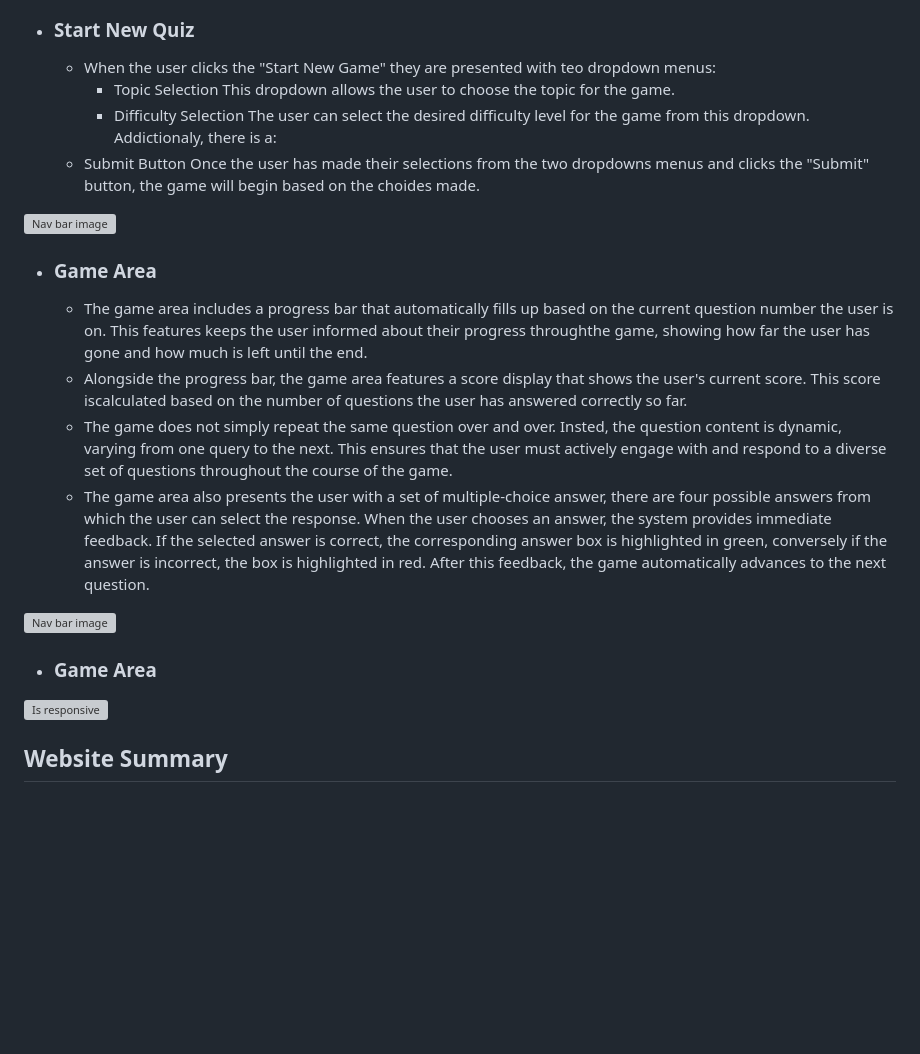
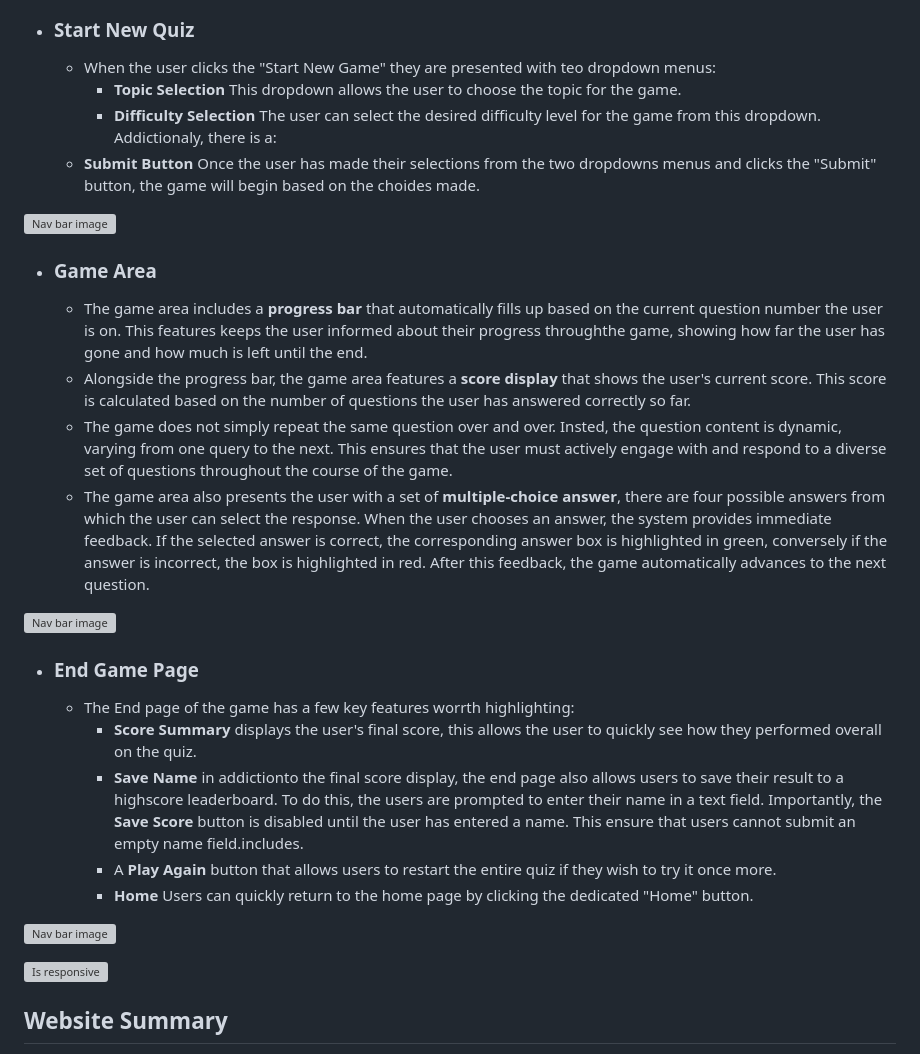
Before and after one commit to ChristianCricchi/BooKnowledge, a Markdown page: README.md, the part around the change. Drawn GitHub-style; blank space fills up the shorter version; grey boxes are pictures that could not be loaded.

Commit message:
Update README.md: Added End game page section.

```diff
--- a/README.md
+++ b/README.md
@@ -78,25 +78,32 @@ Wireframes were produced using Balsamiq.
 
 - ### Start New Quiz
   - When the user clicks the "Start New Game" they are presented with teo dropdown menus:
-    - Topic Selection
+    - **Topic Selection**
       This dropdown allows the user to choose the topic for the game.
-    - Difficulty Selection
+    - **Difficulty Selection**
       The user can select the desired difficulty level for the game from this dropdown.
    Addictionaly, there is a:
-   - Submit Button
+   - **Submit Button**
      Once the user has made their selections from the two dropdowns menus and clicks the "Submit" button, the game will begin based on the choides made.
 
 ![Nav bar image]()
 
 - ### Game Area
-  - The game area includes a progress bar that automatically fills up based on the current question number the user is on. This features keeps the user informed about their progress throughthe game, showing how far the user has gone and how much is left until the end.
-  - Alongside the progress bar, the game area features a score display that shows the user's current score. This score iscalculated based on the number of questions the user has answered correctly so far.
+  - The game area includes a **progress bar** that automatically fills up based on the current question number the user is on. This features keeps the user informed about their progress throughthe game, showing how far the user has gone and how much is left until the end.
+  - Alongside the progress bar, the game area features a **score display** that shows the user's current score. This score is calculated based on the number of questions the user has answered correctly so far.
   - The game does not simply repeat the same question over and over. Insted, the question content is dynamic, varying from one query to the next. This ensures that the user must actively engage with and respond to a diverse set of questions throughout the course of the game.
-  - The game area also presents the user with a set of multiple-choice answer, there are four possible answers from which the user can select the response. When the user chooses an answer, the system provides immediate feedback. If the selected answer is correct, the corresponding answer box is highlighted in green, conversely if the answer is incorrect, the box is highlighted in red. After this feedback, the game automatically advances to the next question.
+  - The game area also presents the user with a set of **multiple-choice answer**, there are four possible answers from which the user can select the response. When the user chooses an answer, the system provides immediate feedback. If the selected answer is correct, the corresponding answer box is highlighted in green, conversely if the answer is incorrect, the box is highlighted in red. After this feedback, the game automatically advances to the next question.
 
 ![Nav bar image]()
 
-- ### Game Area
+- ### End Game Page
+  - The End page of the game has a few key features worrth highlighting:
+    - **Score Summary** displays the user's final score, this allows the user to quickly see how they performed overall on the quiz.
+    - **Save Name** in addictionto the final score display, the end page also allows users to save their result to a highscore leaderboard. To do this, the users are prompted to enter their name in a text field. Importantly, the **Save Score** button is disabled until the user has entered a name. This ensure that users cannot submit an empty name field.includes.
+    - A **Play Again** button that allows users to restart the entire quiz if they wish to try it once more.
+    - **Home** Users can quickly return to the home page by clicking the dedicated "Home" button.
+
+![Nav bar image]()
 
 
 
```
